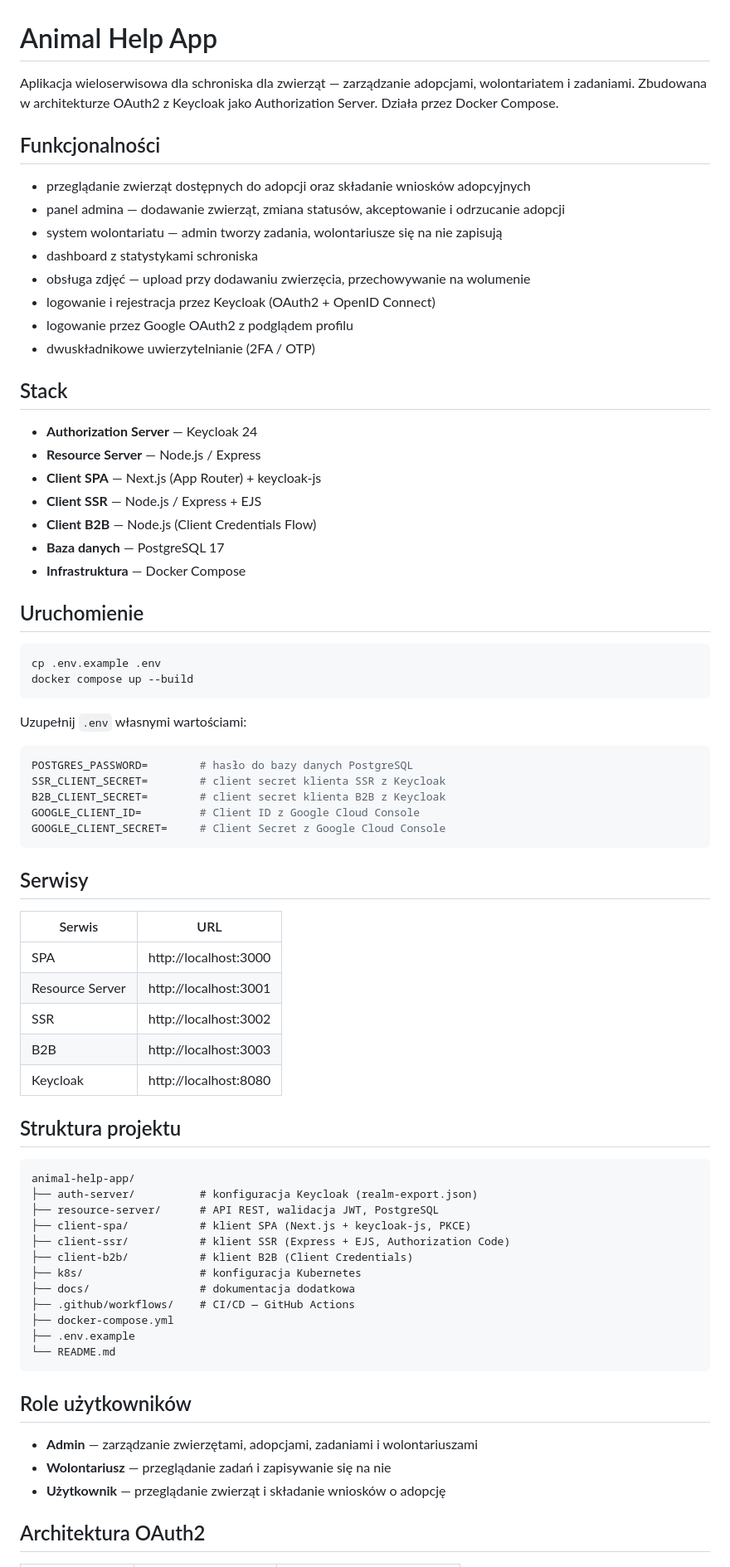
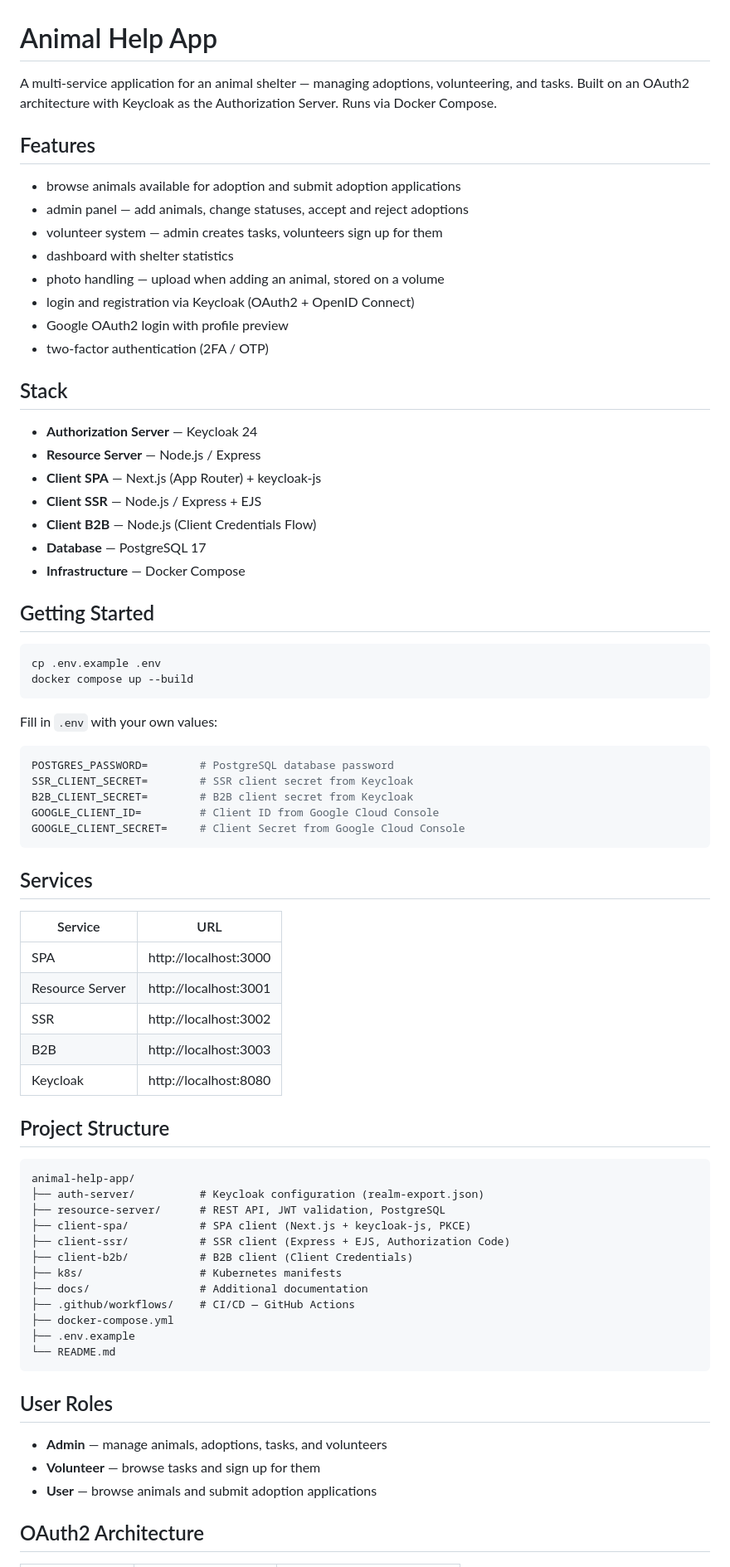
Before and after one commit to jpolchowska/animal-help-app, a Markdown page: README.md, the part around one of its changes. Shown at 83% size. Drawn GitHub-style.

Commit message:
docs: translate README to English

````diff
--- a/README.md
+++ b/README.md
@@ -1,17 +1,17 @@
 # Animal Help App
 
-Aplikacja wieloserwisowa dla schroniska dla zwierząt — zarządzanie adopcjami, wolontariatem i zadaniami. Zbudowana w architekturze OAuth2 z Keycloak jako Authorization Server. Działa przez Docker Compose.
+A multi-service application for an animal shelter — managing adoptions, volunteering, and tasks. Built on an OAuth2 architecture with Keycloak as the Authorization Server. Runs via Docker Compose.
 
-## Funkcjonalności
+## Features
 
-- przeglądanie zwierząt dostępnych do adopcji oraz składanie wniosków adopcyjnych
-- panel admina — dodawanie zwierząt, zmiana statusów, akceptowanie i odrzucanie adopcji
-- system wolontariatu — admin tworzy zadania, wolontariusze się na nie zapisują
-- dashboard z statystykami schroniska
-- obsługa zdjęć — upload przy dodawaniu zwierzęcia, przechowywanie na wolumenie
-- logowanie i rejestracja przez Keycloak (OAuth2 + OpenID Connect)
-- logowanie przez Google OAuth2 z podglądem profilu
-- dwuskładnikowe uwierzytelnianie (2FA / OTP)
+- browse animals available for adoption and submit adoption applications
+- admin panel — add animals, change statuses, accept and reject adoptions
+- volunteer system — admin creates tasks, volunteers sign up for them
+- dashboard with shelter statistics
+- photo handling — upload when adding an animal, stored on a volume
+- login and registration via Keycloak (OAuth2 + OpenID Connect)
+- Google OAuth2 login with profile preview
+- two-factor authentication (2FA / OTP)
 
 ## Stack
 
@@ -20,29 +20,29 @@ Aplikacja wieloserwisowa dla schroniska dla zwierząt — zarządzanie adopcjami
 - **Client SPA** — Next.js (App Router) + keycloak-js
 - **Client SSR** — Node.js / Express + EJS
 - **Client B2B** — Node.js (Client Credentials Flow)
-- **Baza danych** — PostgreSQL 17
-- **Infrastruktura** — Docker Compose
+- **Database** — PostgreSQL 17
+- **Infrastructure** — Docker Compose
 
-## Uruchomienie
+## Getting Started
 
 ```bash
 cp .env.example .env
 docker compose up --build
 ```
 
-Uzupełnij `.env` własnymi wartościami:
+Fill in `.env` with your own values:
 
 ```env
-POSTGRES_PASSWORD=        # hasło do bazy danych PostgreSQL
-SSR_CLIENT_SECRET=        # client secret klienta SSR z Keycloak
-B2B_CLIENT_SECRET=        # client secret klienta B2B z Keycloak
-GOOGLE_CLIENT_ID=         # Client ID z Google Cloud Console
-GOOGLE_CLIENT_SECRET=     # Client Secret z Google Cloud Console
+POSTGRES_PASSWORD=        # PostgreSQL database password
+SSR_CLIENT_SECRET=        # SSR client secret from Keycloak
+B2B_CLIENT_SECRET=        # B2B client secret from Keycloak
+GOOGLE_CLIENT_ID=         # Client ID from Google Cloud Console
+GOOGLE_CLIENT_SECRET=     # Client Secret from Google Cloud Console
 ```
 
-## Serwisy
+## Services
 
-| Serwis | URL |
+| Service | URL |
 |---|---|
 | SPA | http://localhost:3000 |
 | Resource Server | http://localhost:3001 |
@@ -50,28 +50,28 @@ GOOGLE_CLIENT_SECRET=     # Client Secret z Google Cloud Console
 | B2B | http://localhost:3003 |
 | Keycloak | http://localhost:8080 |
 
-## Struktura projektu
+## Project Structure
 
 ```
 animal-help-app/
-├── auth-server/          # konfiguracja Keycloak (realm-export.json)
-├── resource-server/      # API REST, walidacja JWT, PostgreSQL
-├── client-spa/           # klient SPA (Next.js + keycloak-js, PKCE)
-├── client-ssr/           # klient SSR (Express + EJS, Authorization Code)
-├── client-b2b/           # klient B2B (Client Credentials)
-├── k8s/                  # konfiguracja Kubernetes
-├── docs/                 # dokumentacja dodatkowa
+├── auth-server/          # Keycloak configuration (realm-export.json)
+├── resource-server/      # REST API, JWT validation, PostgreSQL
+├── client-spa/           # SPA client (Next.js + keycloak-js, PKCE)
+├── client-ssr/           # SSR client (Express + EJS, Authorization Code)
+├── client-b2b/           # B2B client (Client Credentials)
+├── k8s/                  # Kubernetes manifests
+├── docs/                 # Additional documentation
 ├── .github/workflows/    # CI/CD — GitHub Actions
 ├── docker-compose.yml
 ├── .env.example
 └── README.md
 ```
 
-## Role użytkowników
+## User Roles
 
-- **Admin** — zarządzanie zwierzętami, adopcjami, zadaniami i wolontariuszami
-- **Wolontariusz** — przeglądanie zadań i zapisywanie się na nie
-- **Użytkownik** — przeglądanie zwierząt i składanie wniosków o adopcję
+- **Admin** — manage animals, adoptions, tasks, and volunteers
+- **Volunteer** — browse tasks and sign up for them
+- **User** — browse animals and submit adoption applications
 
-## Architektura OAuth2
+## OAuth2 Architecture
 
````
Also changed, not shown: other parts of README.md (+5 -5 lines).
